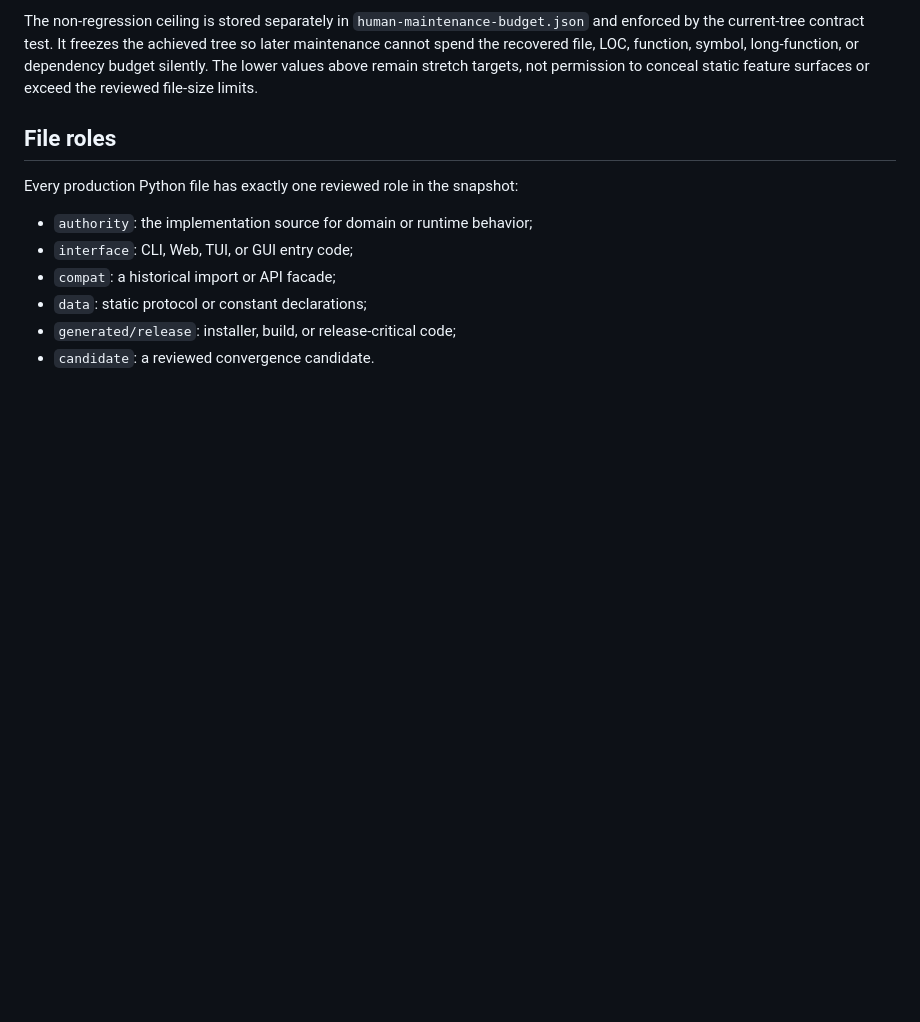
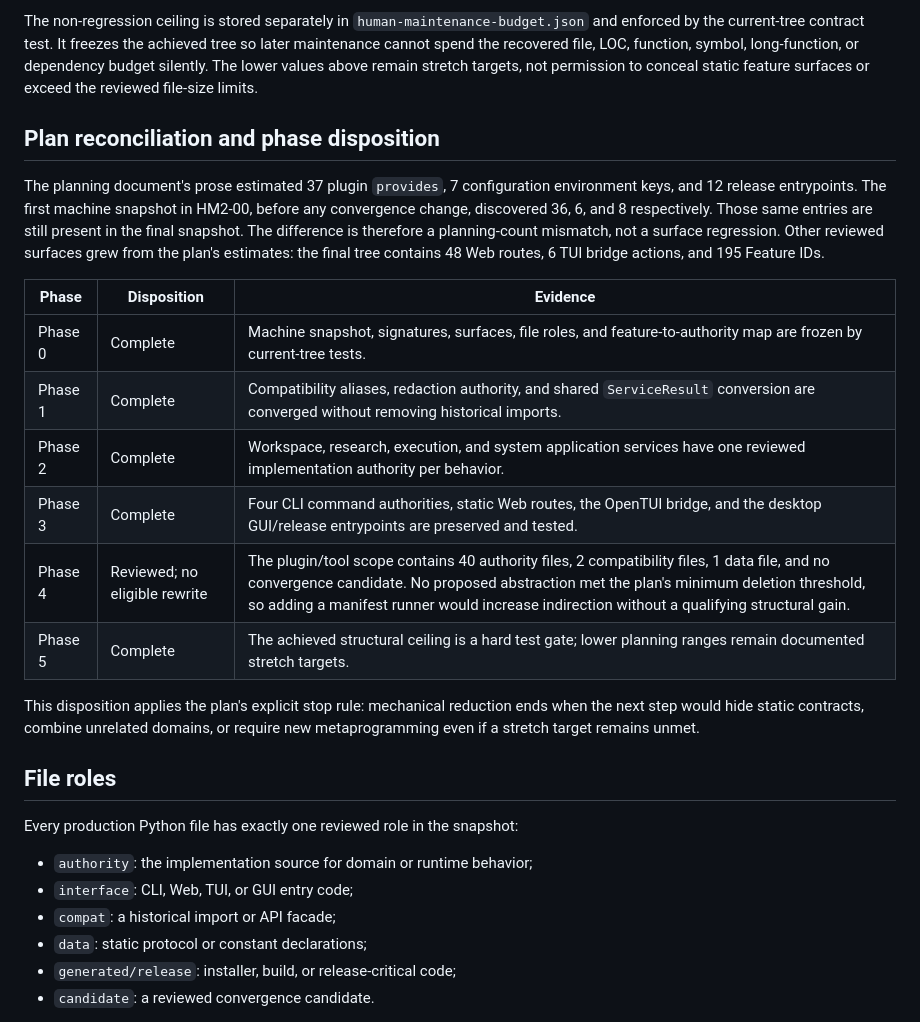
Before and after one commit to KarasawaYikiho/SuperMedicine, a Markdown page: docs/maintainers/human-maintenance.md, the part around the change. Rendered like a GitHub page; blank space fills up the shorter version.

Commit message:
docs: close human maintenance completion audit

```diff
--- a/docs/maintainers/human-maintenance.md
+++ b/docs/maintainers/human-maintenance.md
@@ -44,6 +44,29 @@ It freezes the achieved tree so later maintenance cannot spend the recovered
 file, LOC, function, symbol, long-function, or dependency budget silently. The
 lower values above remain stretch targets, not permission to conceal static
 feature surfaces or exceed the reviewed file-size limits.
+
+## Plan reconciliation and phase disposition
+
+The planning document's prose estimated 37 plugin `provides`, 7 configuration
+environment keys, and 12 release entrypoints. The first machine snapshot in
+HM2-00, before any convergence change, discovered 36, 6, and 8 respectively.
+Those same entries are still present in the final snapshot. The difference is
+therefore a planning-count mismatch, not a surface regression. Other reviewed
+surfaces grew from the plan's estimates: the final tree contains 48 Web routes,
+6 TUI bridge actions, and 195 Feature IDs.
+
+| Phase | Disposition | Evidence |
+| --- | --- | --- |
+| Phase 0 | Complete | Machine snapshot, signatures, surfaces, file roles, and feature-to-authority map are frozen by current-tree tests. |
+| Phase 1 | Complete | Compatibility aliases, redaction authority, and shared `ServiceResult` conversion are converged without removing historical imports. |
+| Phase 2 | Complete | Workspace, research, execution, and system application services have one reviewed implementation authority per behavior. |
+| Phase 3 | Complete | Four CLI command authorities, static Web routes, the OpenTUI bridge, and the desktop GUI/release entrypoints are preserved and tested. |
+| Phase 4 | Reviewed; no eligible rewrite | The plugin/tool scope contains 40 authority files, 2 compatibility files, 1 data file, and no convergence candidate. No proposed abstraction met the plan's minimum deletion threshold, so adding a manifest runner would increase indirection without a qualifying structural gain. |
+| Phase 5 | Complete | The achieved structural ceiling is a hard test gate; lower planning ranges remain documented stretch targets. |
+
+This disposition applies the plan's explicit stop rule: mechanical reduction
+ends when the next step would hide static contracts, combine unrelated domains,
+or require new metaprogramming even if a stretch target remains unmet.
 
 ## File roles
 
```
